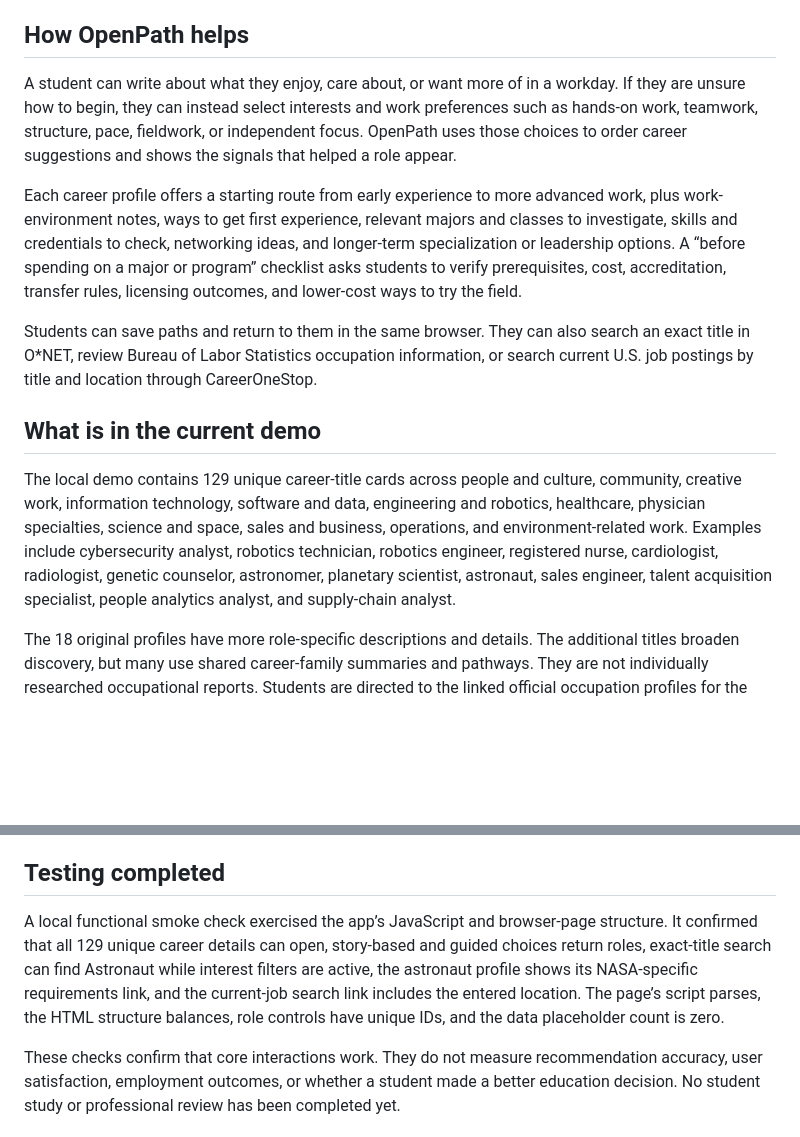
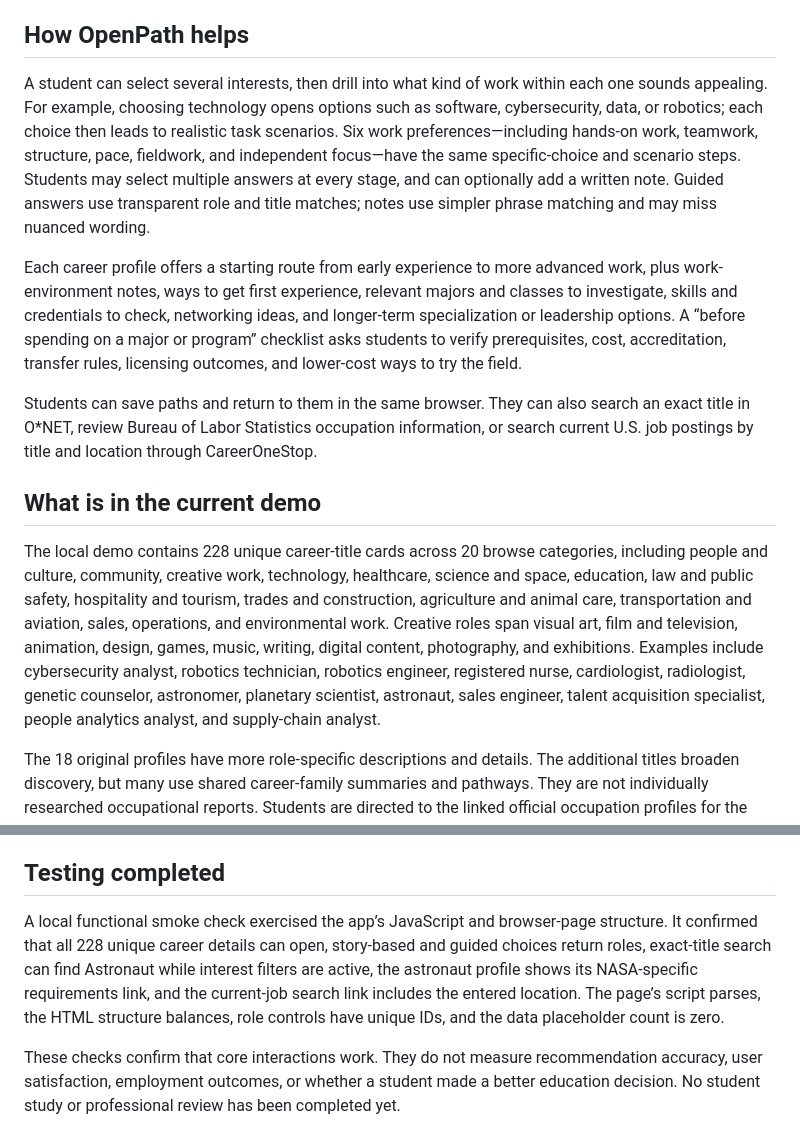
Before and after one commit to ble-fortinet/OCI-Hackathon, a Markdown page: Hackathon Submission.md, 2 parts joined by grey strips. GitHub-like rendering; blank space fills up the shorter version.

Commit message:
Update career quiz submission details

```diff
--- a/Hackathon Submission.md
+++ b/Hackathon Submission.md
@@ -16,7 +16,7 @@ The first audience is high-school and college students who are exploring majors,
 
 ## How OpenPath helps
 
-A student can write about what they enjoy, care about, or want more of in a workday. If they are unsure how to begin, they can instead select interests and work preferences such as hands-on work, teamwork, structure, pace, fieldwork, or independent focus. OpenPath uses those choices to order career suggestions and shows the signals that helped a role appear.
+A student can select several interests, then drill into what kind of work within each one sounds appealing. For example, choosing technology opens options such as software, cybersecurity, data, or robotics; each choice then leads to realistic task scenarios. Six work preferences—including hands-on work, teamwork, structure, pace, fieldwork, and independent focus—have the same specific-choice and scenario steps. Students may select multiple answers at every stage, and can optionally add a written note. Guided answers use transparent role and title matches; notes use simpler phrase matching and may miss nuanced wording.
 
 Each career profile offers a starting route from early experience to more advanced work, plus work-environment notes, ways to get first experience, relevant majors and classes to investigate, skills and credentials to check, networking ideas, and longer-term specialization or leadership options. A “before spending on a major or program” checklist asks students to verify prerequisites, cost, accreditation, transfer rules, licensing outcomes, and lower-cost ways to try the field.
 
@@ -24,7 +24,7 @@ Students can save paths and return to them in the same browser. They can also se
 
 ## What is in the current demo
 
-The local demo contains 129 unique career-title cards across people and culture, community, creative work, information technology, software and data, engineering and robotics, healthcare, physician specialties, science and space, sales and business, operations, and environment-related work. Examples include cybersecurity analyst, robotics technician, robotics engineer, registered nurse, cardiologist, radiologist, genetic counselor, astronomer, planetary scientist, astronaut, sales engineer, talent acquisition specialist, people analytics analyst, and supply-chain analyst.
+The local demo contains 228 unique career-title cards across 20 browse categories, including people and culture, community, creative work, technology, healthcare, science and space, education, law and public safety, hospitality and tourism, trades and construction, agriculture and animal care, transportation and aviation, sales, operations, and environmental work. Creative roles span visual art, film and television, animation, design, games, music, writing, digital content, photography, and exhibitions. Examples include cybersecurity analyst, robotics technician, robotics engineer, registered nurse, cardiologist, radiologist, genetic counselor, astronomer, planetary scientist, astronaut, sales engineer, talent acquisition specialist, people analytics analyst, and supply-chain analyst.
 
 The 18 original profiles have more role-specific descriptions and details. The additional titles broaden discovery, but many use shared career-family summaries and pathways. They are not individually researched occupational reports. Students are directed to the linked official occupation profiles for the exact tasks, requirements, and alternate titles. The library is a useful starting set, not every title used by every employer or a complete worldwide job catalog.
 
@@ -48,7 +48,7 @@ OpenPath should be presented as a complementary student-facing guide, not as the
 
 ## Testing completed
 
-A local functional smoke check exercised the app’s JavaScript and browser-page structure. It confirmed that all 129 unique career details can open, story-based and guided choices return roles, exact-title search can find Astronaut while interest filters are active, the astronaut profile shows its NASA-specific requirements link, and the current-job search link includes the entered location. The page’s script parses, the HTML structure balances, role controls have unique IDs, and the data placeholder count is zero.
+A local functional smoke check exercised the app’s JavaScript and browser-page structure. It confirmed that all 228 unique career details can open, story-based and guided choices return roles, exact-title search can find Astronaut while interest filters are active, the astronaut profile shows its NASA-specific requirements link, and the current-job search link includes the entered location. The page’s script parses, the HTML structure balances, role controls have unique IDs, and the data placeholder count is zero.
 
 These checks confirm that core interactions work. They do not measure recommendation accuracy, user satisfaction, employment outcomes, or whether a student made a better education decision. No student study or professional review has been completed yet.
 
```
